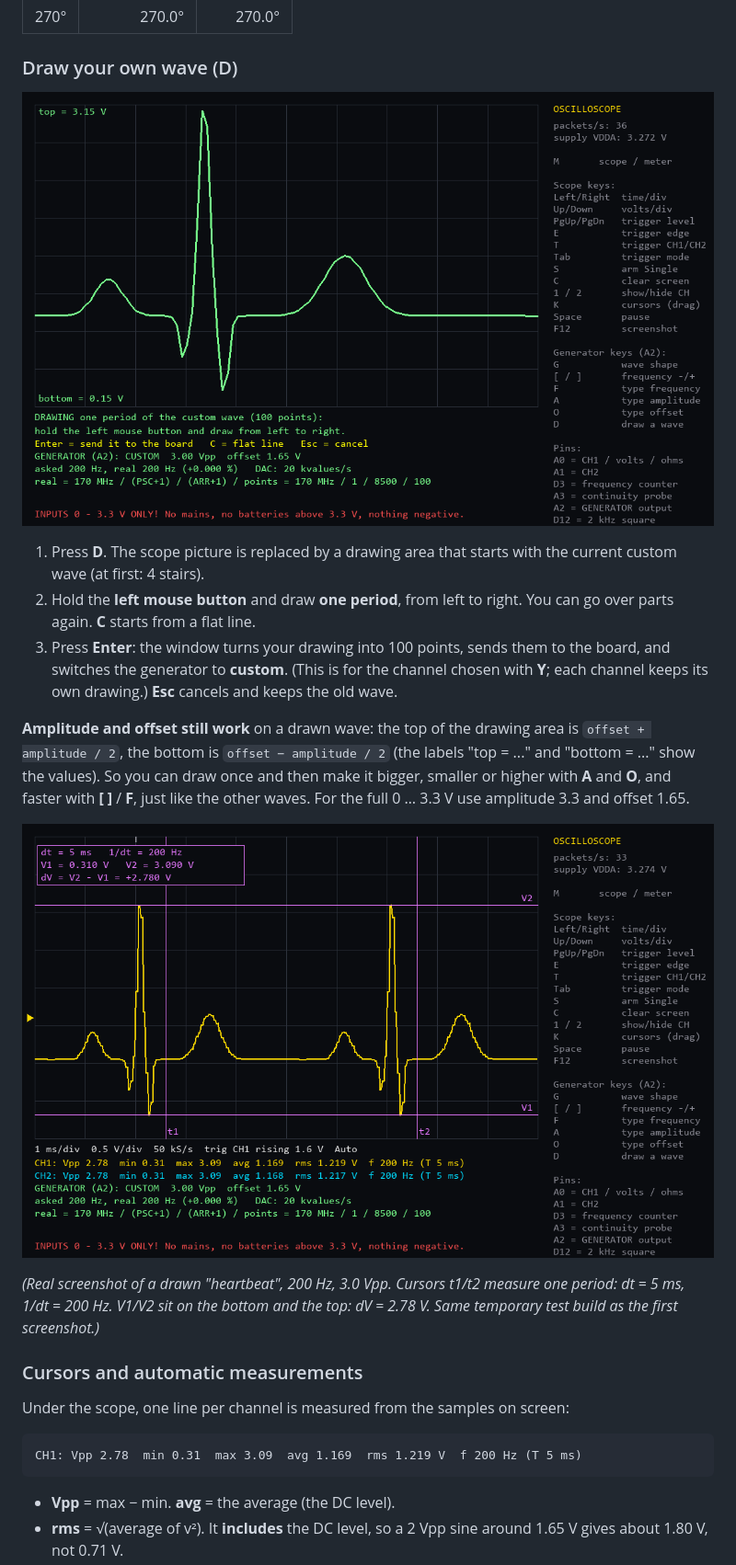
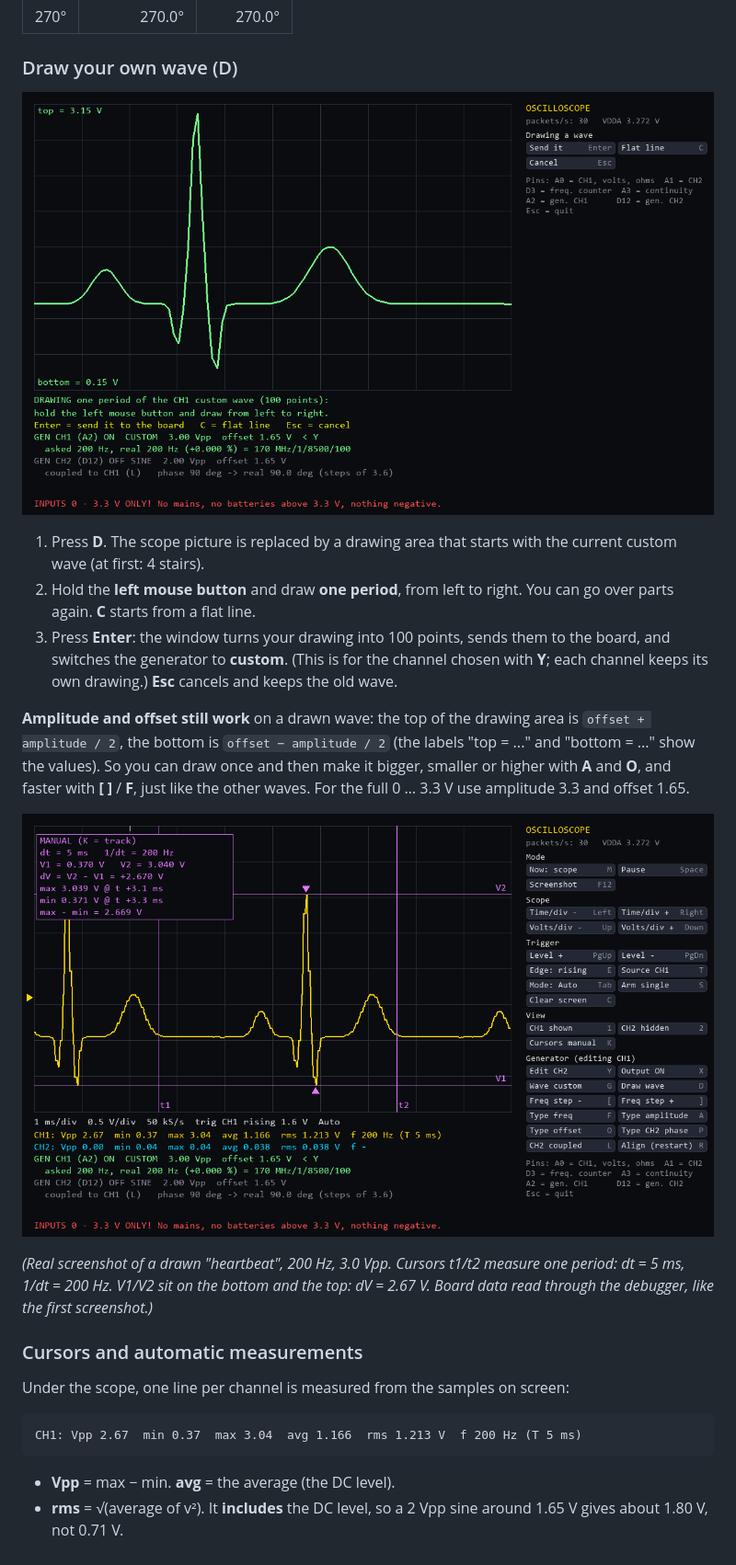
Before and after one commit to kayas-git/MuL-T-Tool, a Markdown page: README.md, the part around one of its changes. Shown at 92% size. GitHub-like rendering; pictures changed too: docs/screenshot_custom.png, docs/screenshot_draw.png.

````diff
--- a/README.md
+++ b/README.md
@@ -281,7 +292,8 @@ other waves. For the full 0 … 3.3 V use amplitude 3.3 and offset 1.65.
 
 *(Real screenshot of a drawn "heartbeat", 200 Hz, 3.0 Vpp. Cursors t1/t2
 measure one period: dt = 5 ms, 1/dt = 200 Hz. V1/V2 sit on the bottom and
-the top: dV = 2.78 V. Same temporary test build as the first screenshot.)*
+the top: dV = 2.67 V. Board data read through the debugger, like the first
+screenshot.)*
 
 ### Cursors and automatic measurements
 
@@ -289,7 +301,7 @@ Under the scope, one line per channel is measured from the samples
 on screen:
 
 ```
-CH1: Vpp 2.78  min 0.31  max 3.09  avg 1.169  rms 1.219 V  f 200 Hz (T 5 ms)
+CH1: Vpp 2.67  min 0.37  max 3.04  avg 1.166  rms 1.213 V  f 200 Hz (T 5 ms)
 ```
 
 - **Vpp** = max − min. **avg** = the average (the DC level).
````
Also changed, not shown: other parts of README.md (+16 -5 lines), HOW_IT_WORKS.md (+17 -0 lines), docs/screenshot.png, docs/screenshot_dual.png, docs/screenshot_sawtooth.png, docs/screenshot_track.png, 1 other file.
